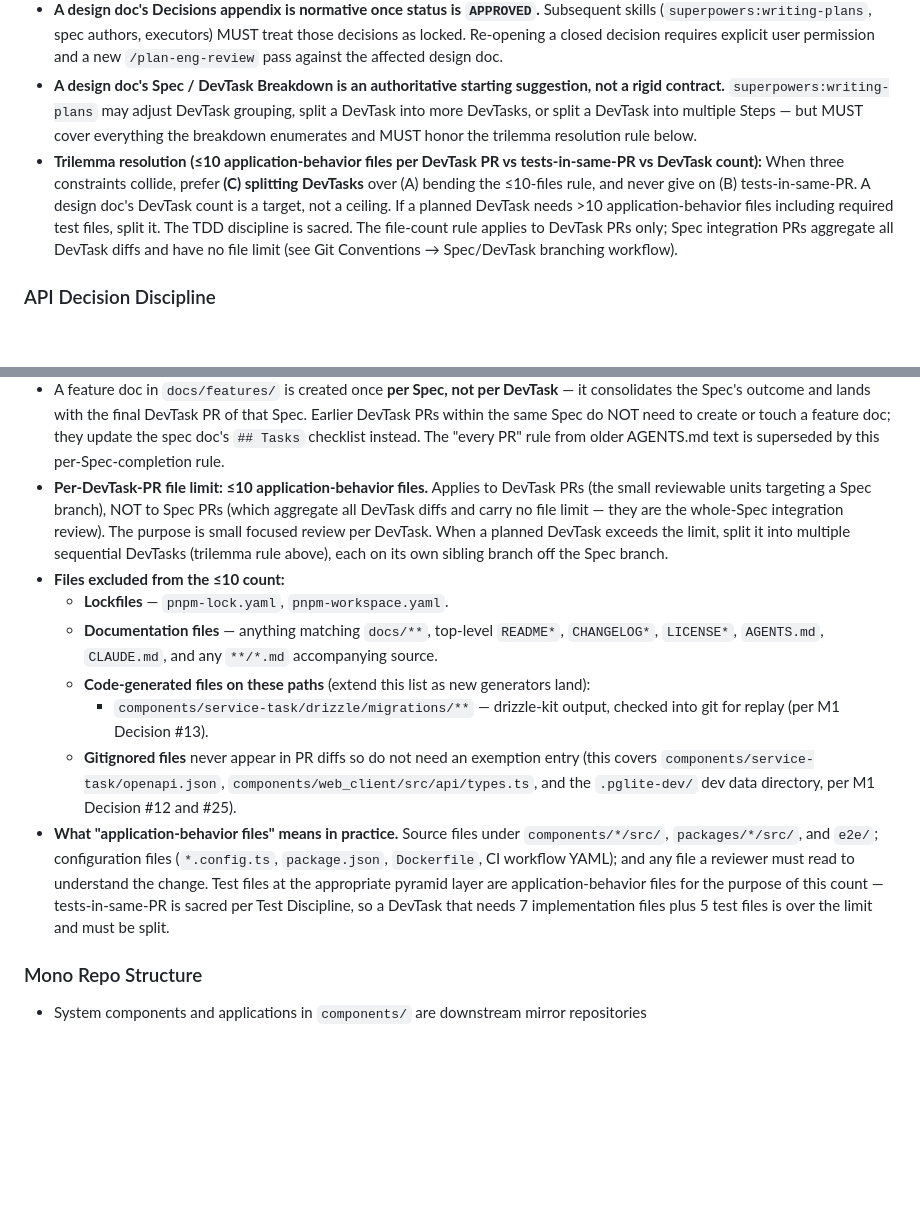
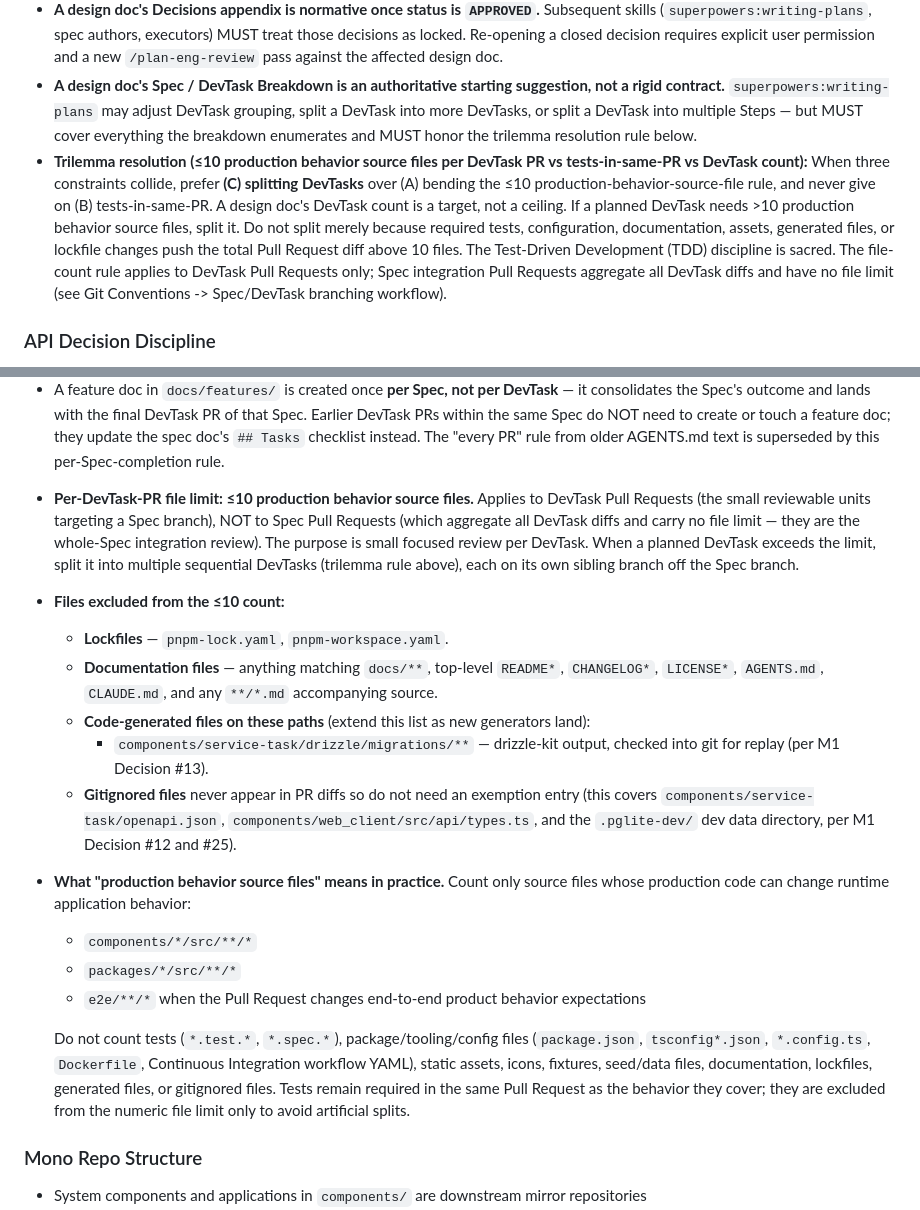
Before and after one commit to jonpham/PSYKL-System, a Markdown page: AGENTS.md, 2 parts joined by grey strips. Rendered like a GitHub page; blank space fills up the shorter version.

Commit message:
docs: clarify DevTask file limit
- Counts only production behavior source files toward the DevTask PR limit.

- Excludes tests, configuration, assets, docs, generated files, gitignored files, and lockfiles from the numeric limit.

```diff
--- a/AGENTS.md
+++ b/AGENTS.md
@@ -140,7 +140,7 @@ e2e/
 - **Acronyms are defined on first use within a doc**, even if defined elsewhere in the project. Each doc is read independently; the glossary travels with the doc or appears inline.
 - **A design doc's Decisions appendix is normative once status is `APPROVED`.** Subsequent skills (`superpowers:writing-plans`, spec authors, executors) MUST treat those decisions as locked. Re-opening a closed decision requires explicit user permission and a new `/plan-eng-review` pass against the affected design doc.
 - **A design doc's Spec / DevTask Breakdown is an authoritative starting suggestion, not a rigid contract.** `superpowers:writing-plans` may adjust DevTask grouping, split a DevTask into more DevTasks, or split a DevTask into multiple Steps — but MUST cover everything the breakdown enumerates and MUST honor the trilemma resolution rule below.
-- **Trilemma resolution (≤10 application-behavior files per DevTask PR vs tests-in-same-PR vs DevTask count):** When three constraints collide, prefer **(C) splitting DevTasks** over (A) bending the ≤10-files rule, and never give on (B) tests-in-same-PR. A design doc's DevTask count is a target, not a ceiling. If a planned DevTask needs >10 application-behavior files including required test files, split it. The TDD discipline is sacred. The file-count rule applies to DevTask PRs only; Spec integration PRs aggregate all DevTask diffs and have no file limit (see Git Conventions → Spec/DevTask branching workflow).
+- **Trilemma resolution (≤10 production behavior source files per DevTask PR vs tests-in-same-PR vs DevTask count):** When three constraints collide, prefer **(C) splitting DevTasks** over (A) bending the ≤10 production-behavior-source-file rule, and never give on (B) tests-in-same-PR. A design doc's DevTask count is a target, not a ceiling. If a planned DevTask needs >10 production behavior source files, split it. Do not split merely because required tests, configuration, documentation, assets, generated files, or lockfile changes push the total Pull Request diff above 10 files. The Test-Driven Development (TDD) discipline is sacred. The file-count rule applies to DevTask Pull Requests only; Spec integration Pull Requests aggregate all DevTask diffs and have no file limit (see Git Conventions -> Spec/DevTask branching workflow).
 
 ### API Decision Discipline
 
@@ -256,14 +256,19 @@ Docs live in `docs/`:
 - **Exception:** the subtree-sync GitHub Action (per M1 DESIGN.md DevTask 10) force-pushes to the downstream mirror repositories (`jonpham/psykl-{web_client,service-task}`) on every merge to `main`. This is the documented exception — mirror repos are downstream-only and the force-push is the canonical pattern for `git subtree split`. No other force-push is permitted.
 - Always use a feature branch + pull request
 - A feature doc in `docs/features/` is created once **per Spec, not per DevTask** — it consolidates the Spec's outcome and lands with the final DevTask PR of that Spec. Earlier DevTask PRs within the same Spec do NOT need to create or touch a feature doc; they update the spec doc's `## Tasks` checklist instead. The "every PR" rule from older AGENTS.md text is superseded by this per-Spec-completion rule.
-- **Per-DevTask-PR file limit: ≤10 application-behavior files.** Applies to DevTask PRs (the small reviewable units targeting a Spec branch), NOT to Spec PRs (which aggregate all DevTask diffs and carry no file limit — they are the whole-Spec integration review). The purpose is small focused review per DevTask. When a planned DevTask exceeds the limit, split it into multiple sequential DevTasks (trilemma rule above), each on its own sibling branch off the Spec branch.
+- **Per-DevTask-PR file limit: ≤10 production behavior source files.** Applies to DevTask Pull Requests (the small reviewable units targeting a Spec branch), NOT to Spec Pull Requests (which aggregate all DevTask diffs and carry no file limit — they are the whole-Spec integration review). The purpose is small focused review per DevTask. When a planned DevTask exceeds the limit, split it into multiple sequential DevTasks (trilemma rule above), each on its own sibling branch off the Spec branch.
 - **Files excluded from the ≤10 count:**
   - **Lockfiles** — `pnpm-lock.yaml`, `pnpm-workspace.yaml`.
   - **Documentation files** — anything matching `docs/**`, top-level `README*`, `CHANGELOG*`, `LICENSE*`, `AGENTS.md`, `CLAUDE.md`, and any `**/*.md` accompanying source.
   - **Code-generated files on these paths** (extend this list as new generators land):
     - `components/service-task/drizzle/migrations/**` — drizzle-kit output, checked into git for replay (per M1 Decision #13).
   - **Gitignored files** never appear in PR diffs so do not need an exemption entry (this covers `components/service-task/openapi.json`, `components/web_client/src/api/types.ts`, and the `.pglite-dev/` dev data directory, per M1 Decision #12 and #25).
-- **What "application-behavior files" means in practice.** Source files under `components/*/src/`, `packages/*/src/`, and `e2e/`; configuration files (`*.config.ts`, `package.json`, `Dockerfile`, CI workflow YAML); and any file a reviewer must read to understand the change. Test files at the appropriate pyramid layer are application-behavior files for the purpose of this count — tests-in-same-PR is sacred per Test Discipline, so a DevTask that needs 7 implementation files plus 5 test files is over the limit and must be split.
+- **What "production behavior source files" means in practice.** Count only source files whose production code can change runtime application behavior:
+  - `components/*/src/**/*`
+  - `packages/*/src/**/*`
+  - `e2e/**/*` when the Pull Request changes end-to-end product behavior expectations
+
+  Do not count tests (`*.test.*`, `*.spec.*`), package/tooling/config files (`package.json`, `tsconfig*.json`, `*.config.ts`, `Dockerfile`, Continuous Integration workflow YAML), static assets, icons, fixtures, seed/data files, documentation, lockfiles, generated files, or gitignored files. Tests remain required in the same Pull Request as the behavior they cover; they are excluded from the numeric file limit only to avoid artificial splits.
 
 ### Mono Repo Structure
 
```
